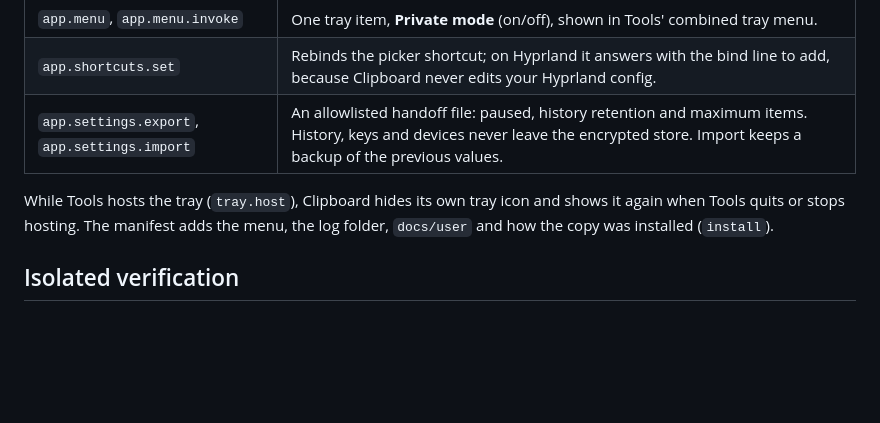
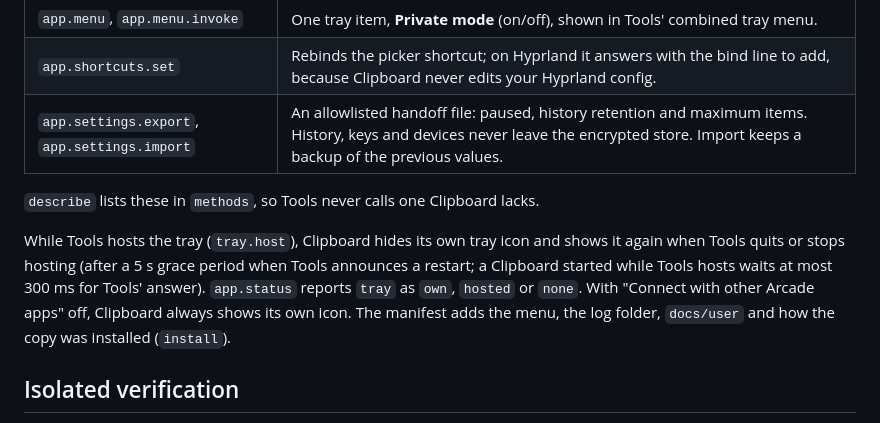
Before and after one commit to qa-p1/Arcade-clipboard, a Markdown page: docs/arcade-link.md, the part around the change. Drawn GitHub-style; blank space fills up the shorter version.

Commit message:
Describe method discovery and tray-host timing in the Link guide

```diff
--- a/docs/arcade-link.md
+++ b/docs/arcade-link.md
@@ -90,9 +90,15 @@ apps. Clipboard answers the optional hub methods:
 | `app.shortcuts.set` | Rebinds the picker shortcut; on Hyprland it answers with the bind line to add, because Clipboard never edits your Hyprland config. |
 | `app.settings.export`, `app.settings.import` | An allowlisted handoff file: paused, history retention and maximum items. History, keys and devices never leave the encrypted store. Import keeps a backup of the previous values. |
 
+`describe` lists these in `methods`, so Tools never calls one Clipboard lacks.
+
 While Tools hosts the tray (`tray.host`), Clipboard hides its own tray icon
-and shows it again when Tools quits or stops hosting. The manifest adds the
-menu, the log folder, `docs/user` and how the copy was installed (`install`).
+and shows it again when Tools quits or stops hosting (after a 5 s grace period
+when Tools announces a restart; a Clipboard started while Tools hosts waits at
+most 300 ms for Tools' answer). `app.status` reports `tray` as `own`, `hosted`
+or `none`. With "Connect with other Arcade apps" off, Clipboard always shows its
+own icon. The manifest adds the menu, the log folder, `docs/user` and how the
+copy was installed (`install`).
 
 ## Isolated verification
 
```
